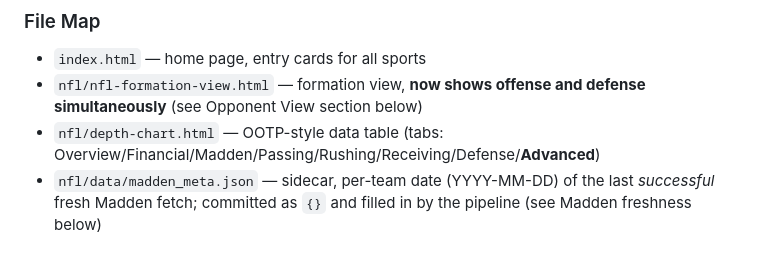
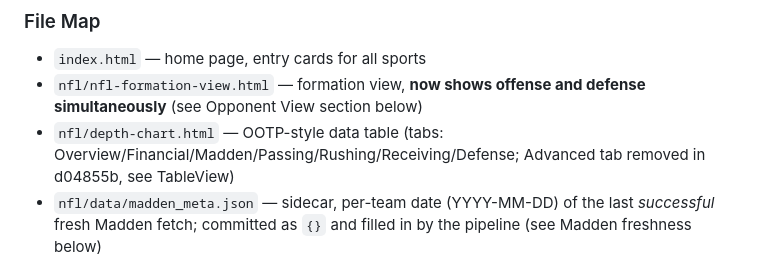
Before and after one commit to jwalluww/fieldview, a Markdown page: CLAUDE.md, the part around the change. GitHub-like rendering.

```diff
--- a/CLAUDE.md
+++ b/CLAUDE.md
@@ -80,7 +80,7 @@ Purpose: each sport gets a FieldView (players on the field/court/pitch in their
 ### File Map
 - `index.html` — home page, entry cards for all sports
 - `nfl/nfl-formation-view.html` — formation view, **now shows offense and defense simultaneously** (see Opponent View section below)
-- `nfl/depth-chart.html` — OOTP-style data table (tabs: Overview/Financial/Madden/Passing/Rushing/Receiving/Defense/**Advanced**)
+- `nfl/depth-chart.html` — OOTP-style data table (tabs: Overview/Financial/Madden/Passing/Rushing/Receiving/Defense; Advanced tab removed in d04855b, see TableView)
 - `nfl/data/madden_meta.json` — sidecar, per-team date (YYYY-MM-DD) of the last *successful* fresh Madden fetch; committed as `{}` and filled in by the pipeline (see Madden freshness below)
 
 ### Scripts (`nfl/scripts/`)
```
